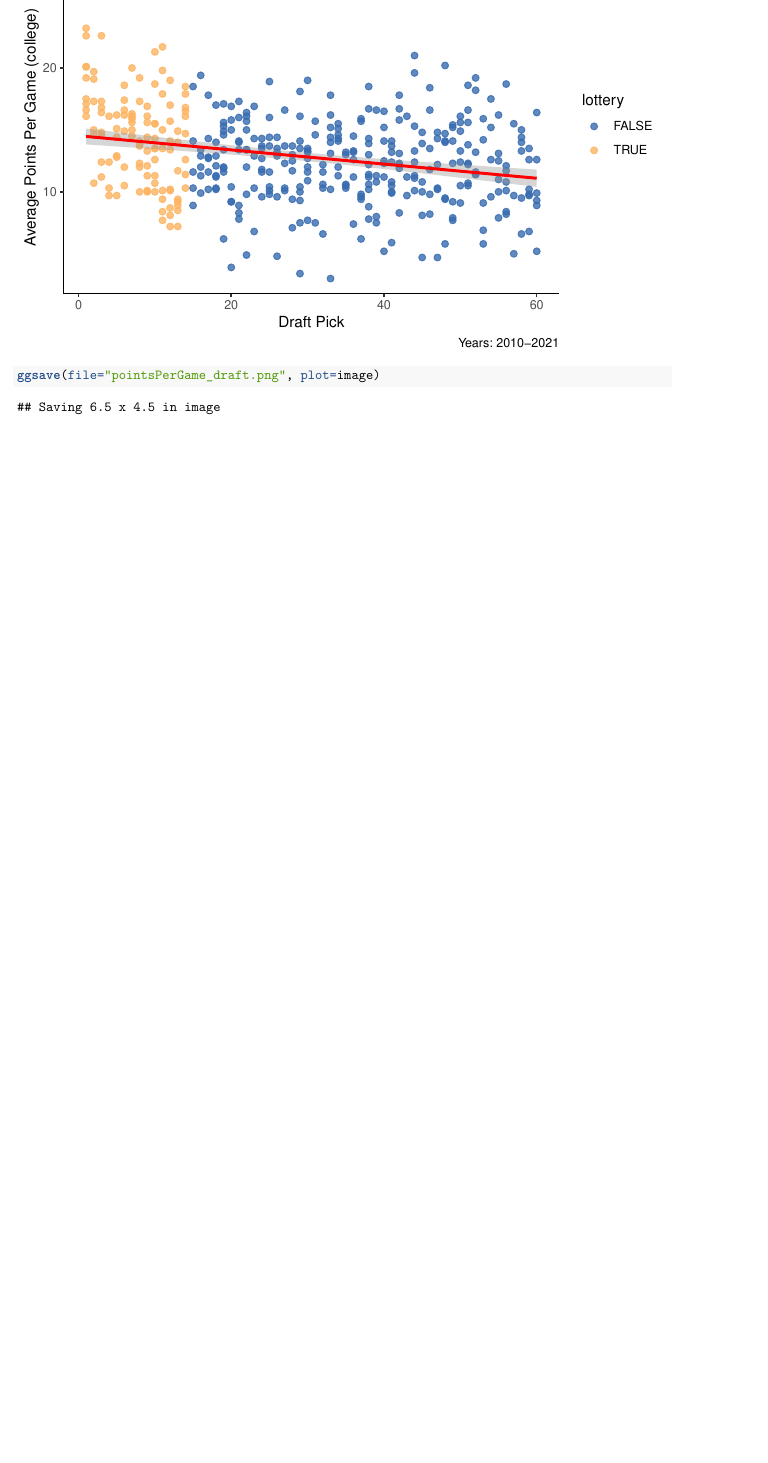
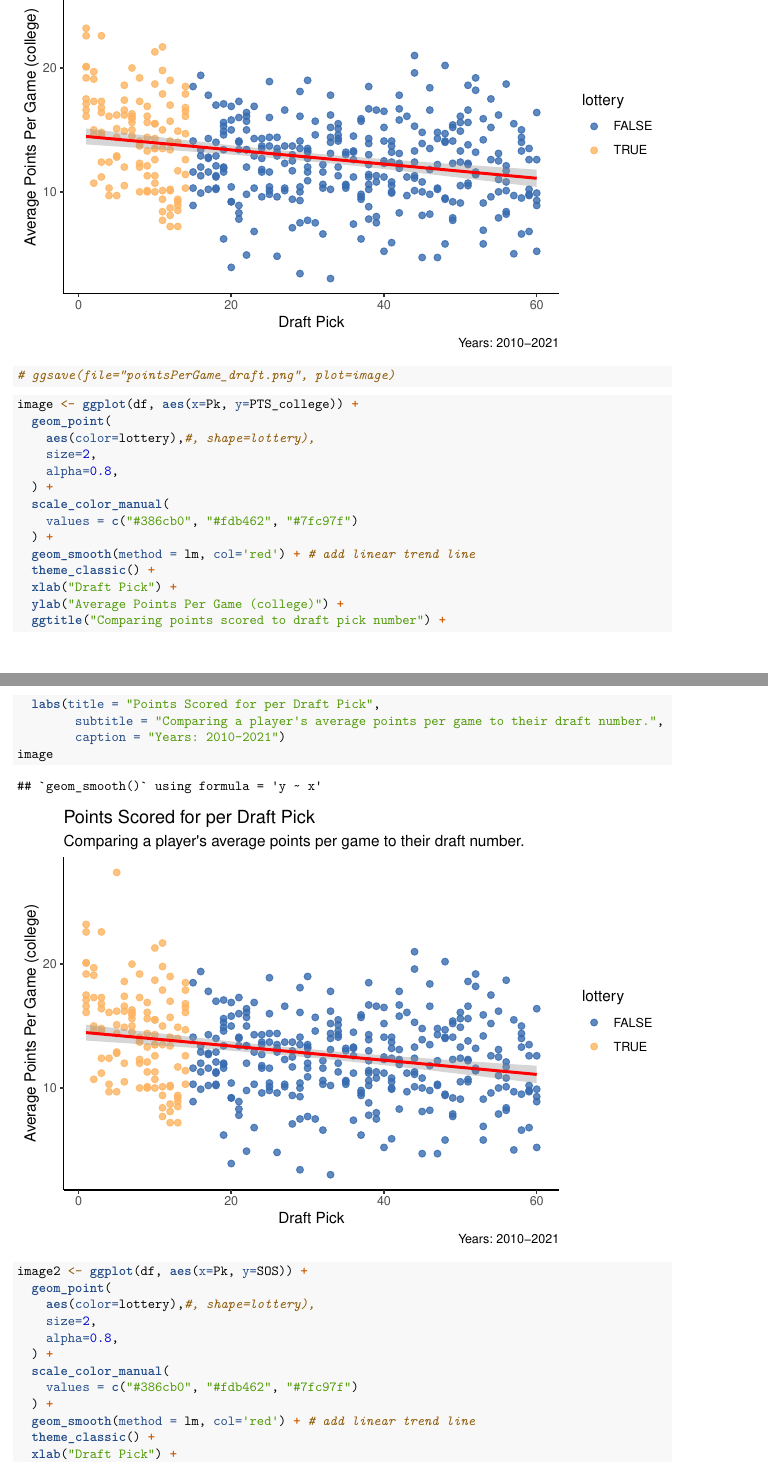
Before and after one commit to jpicc/NBA-Draft-Predictor, an R Markdown document (visuals/baseVisuals.Rmd): part of page 6 of 16 before the commit and two parts of pages 6 and 7 of 19 after it, the two joined at a grey line, cut so that both start at the same text, the shorter picture padded with empty space. Rendered offline with R 4.5, knitr and Pandoc, then LaTeX, with nearby package versions; some code elsewhere in the file could not run offline.

Commit message:
update poster

````diff
--- a/visuals/baseVisuals.Rmd
+++ b/visuals/baseVisuals.Rmd
@@ -227,5 +227,38 @@ image <- ggplot(df, aes(x=Pk, y=PTS_college)) +
         subtitle = "Comparing a player's average points per game to their draft number.",
         caption = "Years: 2010-2021")
 image
-ggsave(file="pointsPerGame_draft.png", plot=image)
+# ggsave(file="pointsPerGame_draft.png", plot=image)
 ```
+
+```{r}
+image <- ggplot(df, aes(x=Pk, y=PTS_college)) +
+  geom_point(
+    aes(color=lottery),#, shape=lottery),
+    size=2,
+    alpha=0.8,
+  ) +
+  scale_color_manual(
+    values = c("#386cb0", "#fdb462", "#7fc97f")
+  ) +
+  geom_smooth(method = lm, col='red') + # add linear trend line
+  theme_classic() +
+  xlab("Draft Pick") +
+  ylab("Average Points Per Game (college)") +
+  ggtitle("Comparing points scored to draft pick number") +
+  labs(title = "Points Scored for per Draft Pick",
+        subtitle = "Comparing a player's average points per game to their draft number.",
+        caption = "Years: 2010-2021")
+image
+
+image2 <- ggplot(df, aes(x=Pk, y=SOS)) +
+  geom_point(
+    aes(color=lottery),#, shape=lottery),
+    size=2,
+    alpha=0.8,
+  ) +
+  scale_color_manual(
+    values = c("#386cb0", "#fdb462", "#7fc97f")
+  ) +
+  geom_smooth(method = lm, col='red') + # add linear trend line
+  theme_classic() +
+  xlab("Draft Pick") +
````
Also changed, not shown: visuals/poster.pdf, visuals/baseVisuals.Rmd (10 more changed lines).
